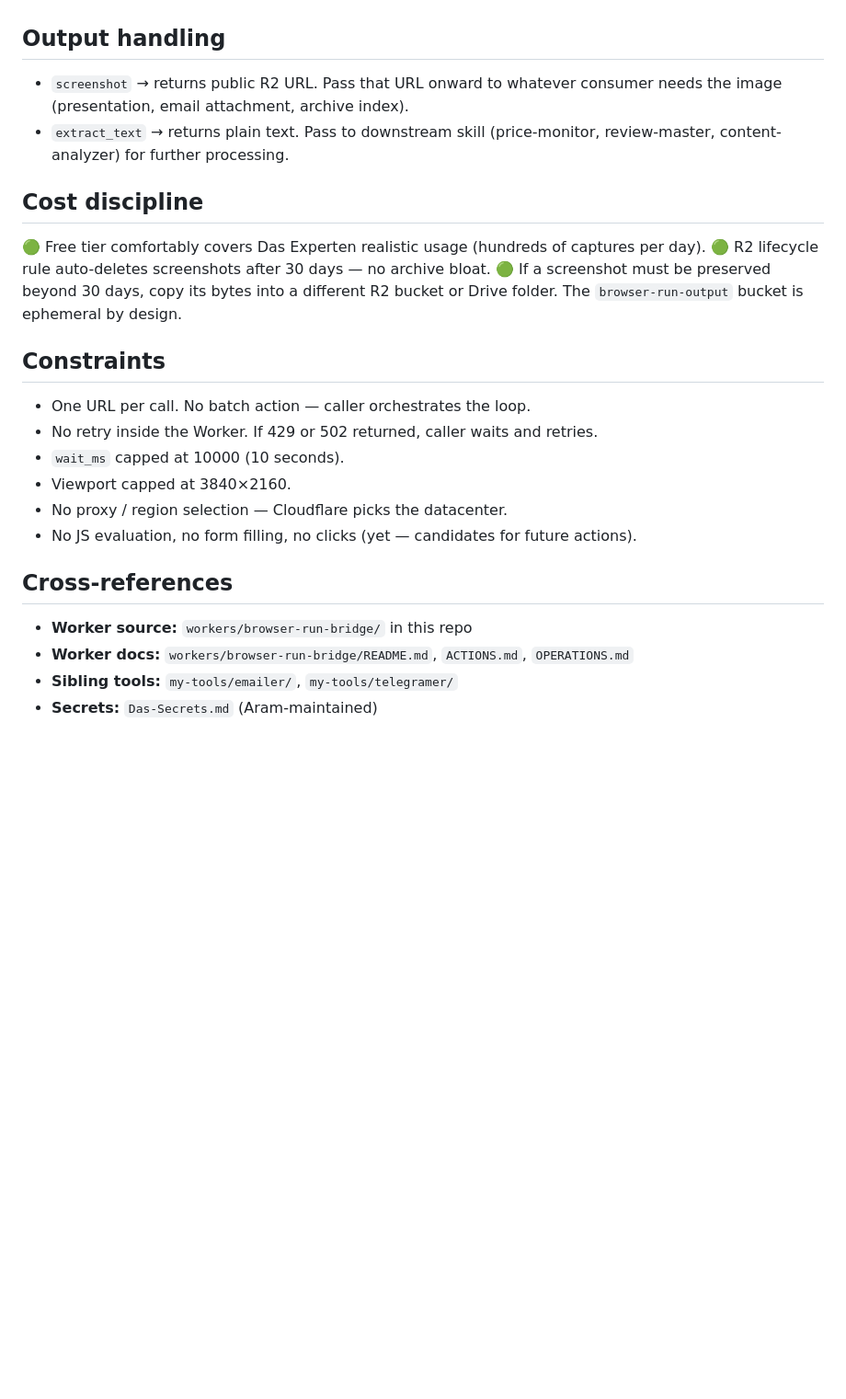
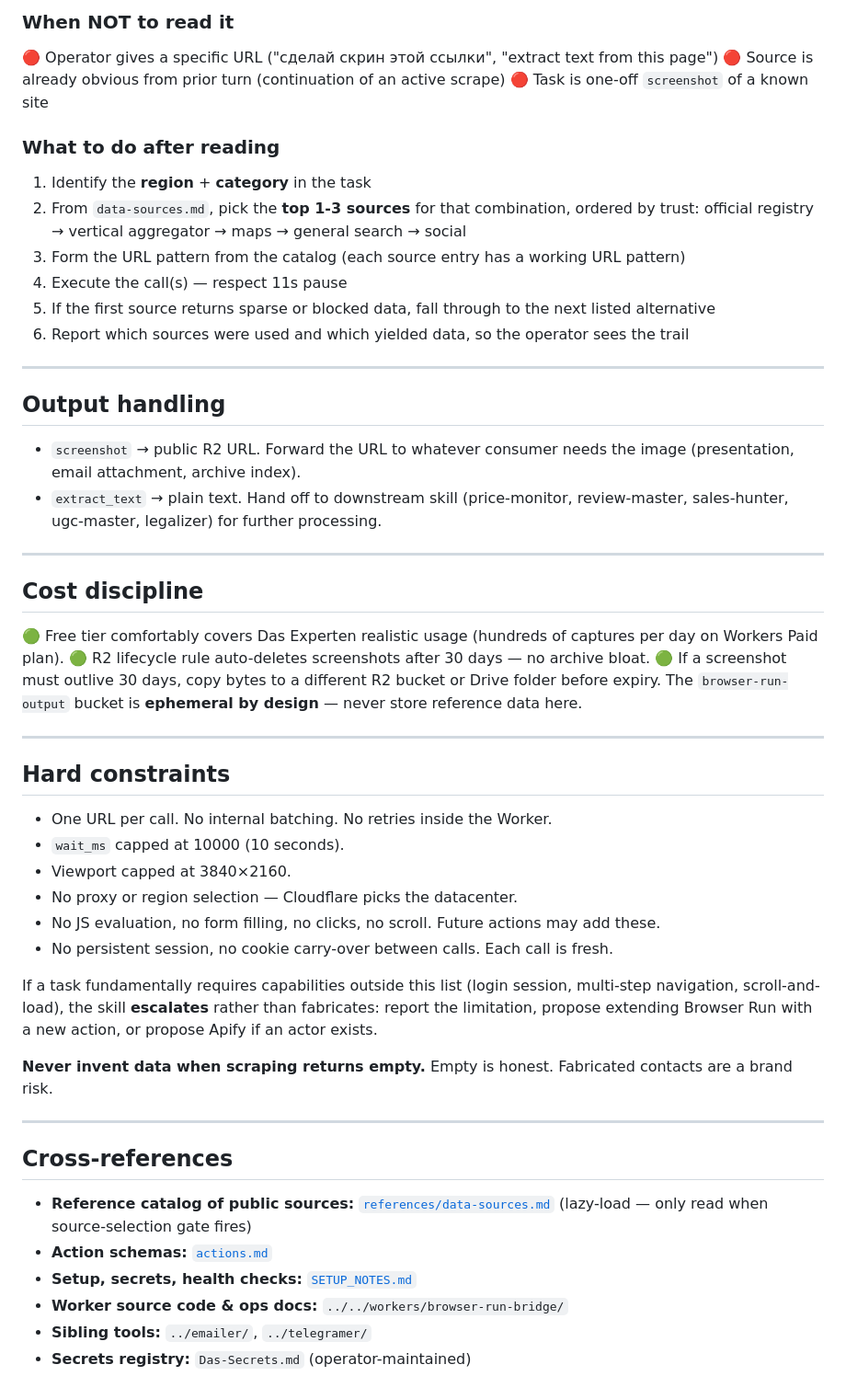
Before and after one commit to dasexperten/arams-db, a Markdown page: my-tools/browser-run/SKILL.md, the part around one of its changes. Shown at 92% size. Drawn GitHub-style; blank space fills up the shorter version.

```diff
--- a/my-tools/browser-run/SKILL.md
+++ b/my-tools/browser-run/SKILL.md
@@ -55,27 +51,55 @@ curl -X POST https://browser-run-bridge.dasexperten.workers.dev/ \
+### When NOT to read it
+
+🔴 Operator gives a specific URL ("сделай скрин этой ссылки", "extract text from this page")
+🔴 Source is already obvious from prior turn (continuation of an active scrape)
+🔴 Task is one-off `screenshot` of a known site
+
+### What to do after reading
+
+1. Identify the **region** + **category** in the task
+2. From `data-sources.md`, pick the **top 1-3 sources** for that combination, ordered by trust: official registry → vertical aggregator → maps → general search → social
+3. Form the URL pattern from the catalog (each source entry has a working URL pattern)
+4. Execute the call(s) — respect 11s pause
+5. If the first source returns sparse or blocked data, fall through to the next listed alternative
+6. Report which sources were used and which yielded data, so the operator sees the trail
+
+---
 
 ## Output handling
 
-- `screenshot` → returns public R2 URL. Pass that URL onward to whatever consumer needs the image (presentation, email attachment, archive index).
-- `extract_text` → returns plain text. Pass to downstream skill (price-monitor, review-master, content-analyzer) for further processing.
+- `screenshot` → public R2 URL. Forward the URL to whatever consumer needs the image (presentation, email attachment, archive index).
+- `extract_text` → plain text. Hand off to downstream skill (price-monitor, review-master, sales-hunter, ugc-master, legalizer) for further processing.
+
+---
 
 ## Cost discipline
 
-🟢 Free tier comfortably covers Das Experten realistic usage (hundreds of captures per day).
+🟢 Free tier comfortably covers Das Experten realistic usage (hundreds of captures per day on Workers Paid plan).
 🟢 R2 lifecycle rule auto-deletes screenshots after 30 days — no archive bloat.
-🟢 If a screenshot must be preserved beyond 30 days, copy its bytes into a different R2 bucket or Drive folder. The `browser-run-output` bucket is ephemeral by design.
+🟢 If a screenshot must outlive 30 days, copy bytes to a different R2 bucket or Drive folder before expiry. The `browser-run-output` bucket is **ephemeral by design** — never store reference data here.
 
-## Constraints
+---
 
-- One URL per call. No batch action — caller orchestrates the loop.
-- No retry inside the Worker. If 429 or 502 returned, caller waits and retries.
+## Hard constraints
+
+- One URL per call. No internal batching. No retries inside the Worker.
 - `wait_ms` capped at 10000 (10 seconds).
 - Viewport capped at 3840×2160.
-- No proxy / region selection — Cloudflare picks the datacenter.
-- No JS evaluation, no form filling, no clicks (yet — candidates for future actions).
+- No proxy or region selection — Cloudflare picks the datacenter.
+- No JS evaluation, no form filling, no clicks, no scroll. Future actions may add these.
+- No persistent session, no cookie carry-over between calls. Each call is fresh.
+
+If a task fundamentally requires capabilities outside this list (login session, multi-step navigation, scroll-and-load), the skill **escalates** rather than fabricates: report the limitation, propose extending Browser Run with a new action, or propose Apify if an actor exists.
+
+**Never invent data when scraping returns empty.** Empty is honest. Fabricated contacts are a brand risk.
+
+---
 
 ## Cross-references
 
-- **Worker source:** `workers/browser-run-bridge/` in this repo
-- **Worker docs:** `workers/browser-run-bridge/README.md`, `ACTIONS.md`, `OPERATIONS.md`
-- **Sibling tools:** `my-tools/emailer/`, `my-tools/telegramer/`
-- **Secrets:** `Das-Secrets.md` (Aram-maintained)
+- **Reference catalog of public sources:** [`references/data-sources.md`](./references/data-sources.md) (lazy-load — only read when source-selection gate fires)
+- **Action schemas:** [`actions.md`](./actions.md)
+- **Setup, secrets, health checks:** [`SETUP_NOTES.md`](./SETUP_NOTES.md)
+- **Worker source code & ops docs:** `../../workers/browser-run-bridge/`
+- **Sibling tools:** `../emailer/`, `../telegramer/`
+- **Secrets registry:** `Das-Secrets.md` (operator-maintained)
```
Also changed, not shown: other parts of my-tools/browser-run/SKILL.md (+30 -34 lines).
